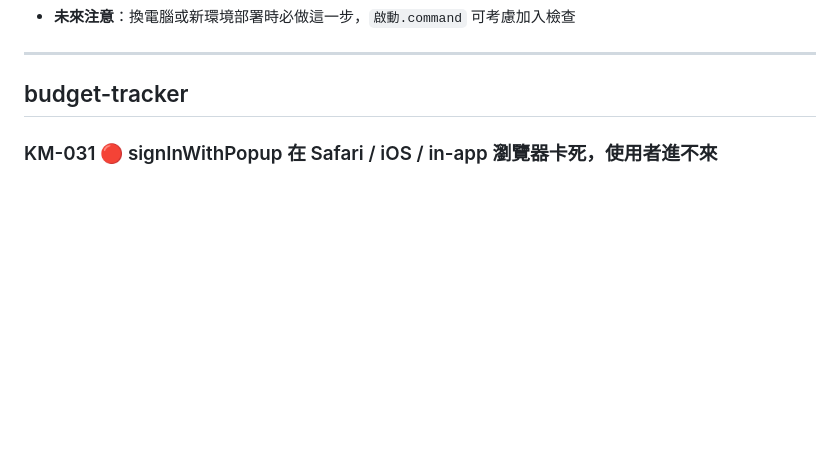
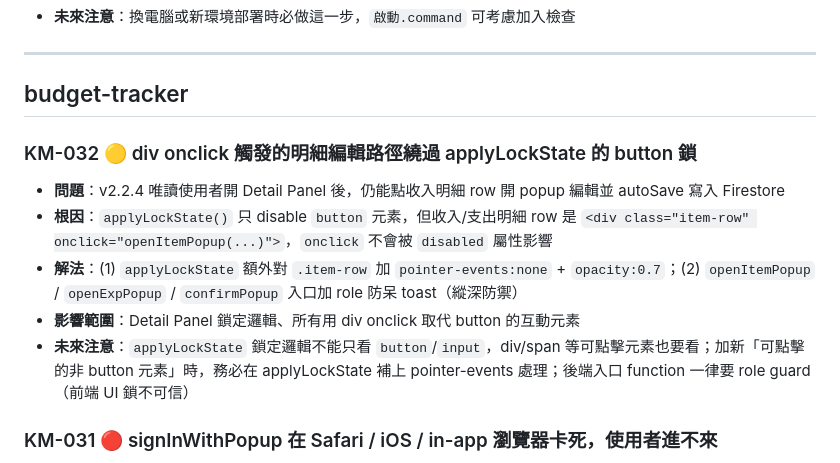
Before and after one commit to newcomicer/my-workflow-tools, a Markdown page: KM.md, the part around the change. GitHub-like rendering; blank space fills up the shorter version.

Commit message:
docs(KM): KM-032 budget-tracker div onclick 繞過 applyLockState
Co-Authored-By: Claude Opus 4.7 (1M context) <noreply@anthropic.com>

```diff
--- a/KM.md
+++ b/KM.md
@@ -34,6 +34,13 @@
 ---
 
 ## budget-tracker
+
+### KM-032 🟡 div onclick 觸發的明細編輯路徑繞過 applyLockState 的 button 鎖
+- **問題**：v2.2.4 唯讀使用者開 Detail Panel 後，仍能點收入明細 row 開 popup 編輯並 autoSave 寫入 Firestore
+- **根因**：`applyLockState()` 只 disable `button` 元素，但收入/支出明細 row 是 `<div class="item-row" onclick="openItemPopup(...)">`，`onclick` 不會被 `disabled` 屬性影響
+- **解法**：(1) `applyLockState` 額外對 `.item-row` 加 `pointer-events:none` + `opacity:0.7`；(2) `openItemPopup` / `openExpPopup` / `confirmPopup` 入口加 role 防呆 toast（縱深防禦）
+- **影響範圍**：Detail Panel 鎖定邏輯、所有用 div onclick 取代 button 的互動元素
+- **未來注意**：`applyLockState` 鎖定邏輯不能只看 `button`/`input`，div/span 等可點擊元素也要看；加新「可點擊的非 button 元素」時，務必在 applyLockState 補上 pointer-events 處理；後端入口 function 一律要 role guard（前端 UI 鎖不可信）
 
 ### KM-031 🔴 signInWithPopup 在 Safari / iOS / in-app 瀏覽器卡死，使用者進不來
 - **問題**：白名單裡的同事用 Safari / iPhone 登入，選完 Google 帳號後畫面卡在「登入中...」永遠不會繼續。Firebase Auth 後台查不到該 user（從沒成功創建）
```
